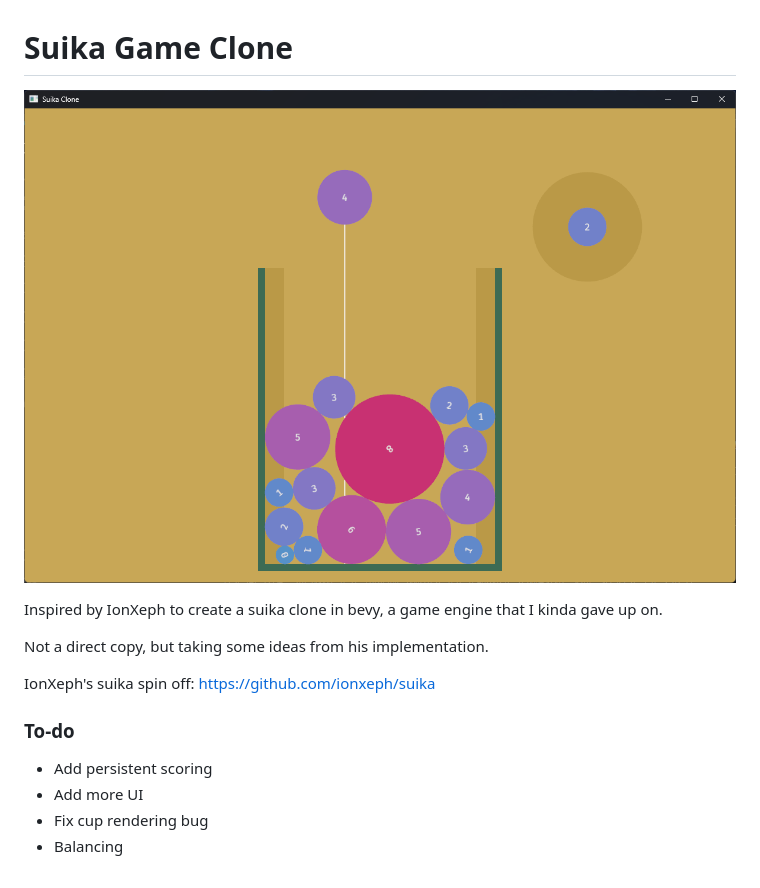
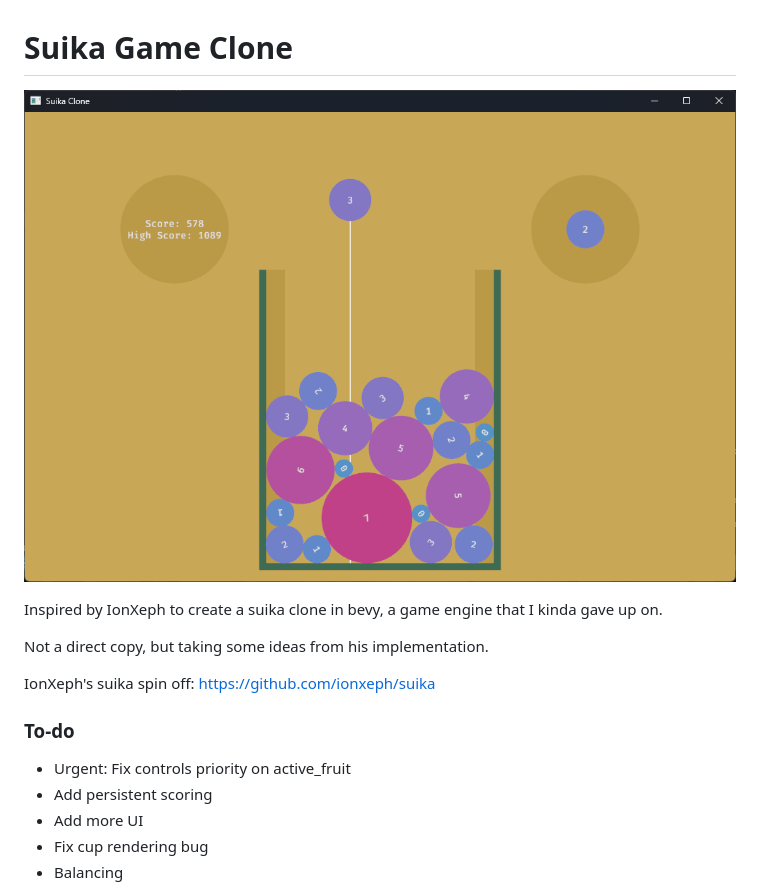
Before and after one commit to sinsinkun/suika-clone, a Markdown page: README.md, the part around the change. GitHub-like rendering; pictures changed too: assets/screenshot.png.

Commit message:
Updated screenshot

```diff
--- a/README.md
+++ b/README.md
@@ -10,6 +10,7 @@ IonXeph's suika spin off: https://github.com/ionxeph/suika
 
 ### To-do
 
+- Urgent: Fix controls priority on active_fruit
 - Add persistent scoring
 - Add more UI
 - Fix cup rendering bug
```
